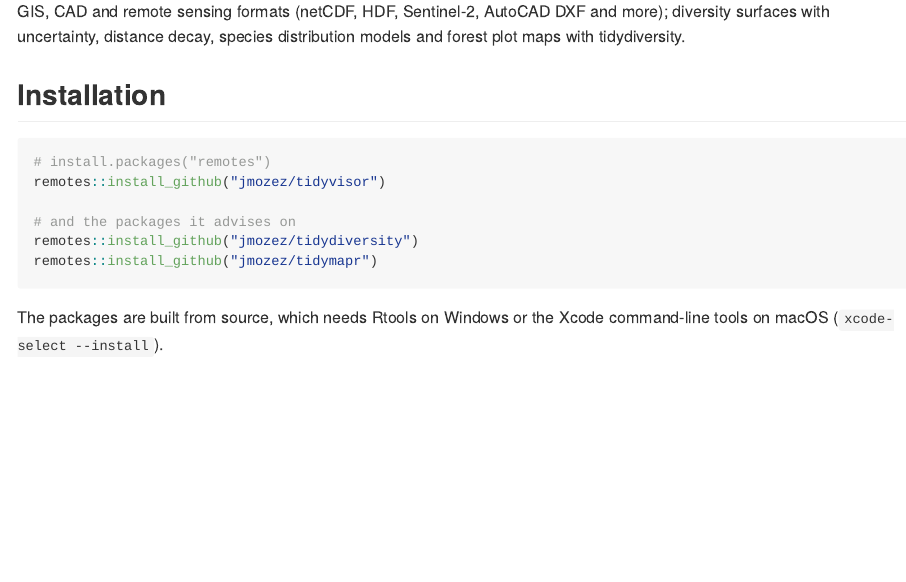
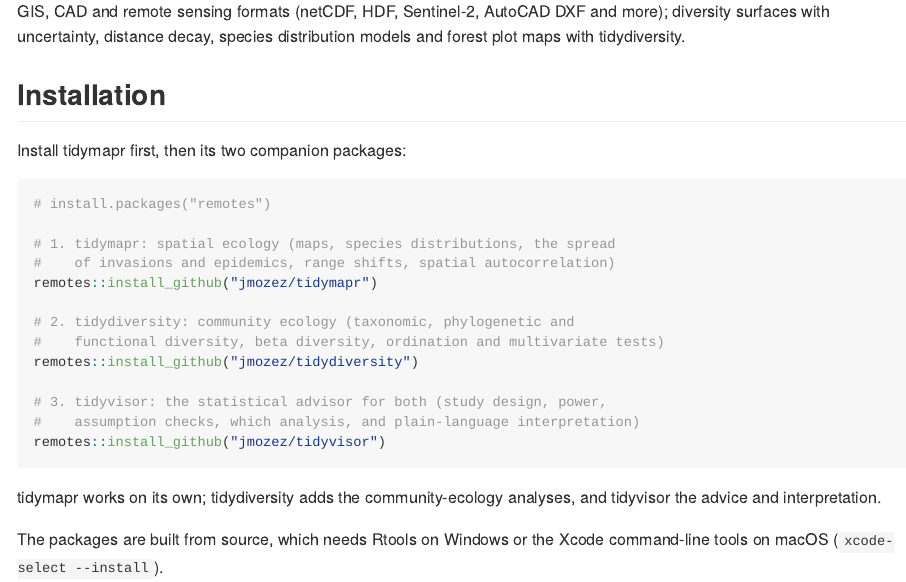
Before and after one commit to jmozez/tidymapr, an R Markdown document (README.Rmd): the page in a window 1100 px wide, from 630 px down. The pictures show the output file README.md that the author committed with the source, drawn offline in the style of GitHub; badge pictures from the web are left out.

Commit message:
Installation: tidymapr first, then its companions, saying what each does; link to the tidyvisor website

````diff
--- a/README.Rmd
+++ b/README.Rmd
@@ -82,14 +82,26 @@ species distribution models and forest plot maps with tidydiversity.
 
 ## Installation
 
+Install tidymapr first, then its two companion packages:
+
 ```r
 # install.packages("remotes")
+
+# 1. tidymapr: spatial ecology (maps, species distributions, the spread
+#    of invasions and epidemics, range shifts, spatial autocorrelation)
+remotes::install_github("jmozez/tidymapr")
+
+# 2. tidydiversity: community ecology (taxonomic, phylogenetic and
+#    functional diversity, beta diversity, ordination and multivariate tests)
+remotes::install_github("jmozez/tidydiversity")
+
+# 3. tidyvisor: the statistical advisor for both (study design, power,
+#    assumption checks, which analysis, and plain-language interpretation)
 remotes::install_github("jmozez/tidyvisor")
+```
 
-# and the packages it advises on
-remotes::install_github("jmozez/tidydiversity")
-remotes::install_github("jmozez/tidymapr")
-```
+tidymapr works on its own; tidydiversity adds the community-ecology
+analyses, and tidyvisor the advice and interpretation.
 
 The packages are built from source, which needs Rtools on Windows or the
 Xcode command-line tools on macOS (`xcode-select --install`).
--- a/_pkgdown.yml
+++ b/_pkgdown.yml
@@ -157,8 +157,13 @@ navbar:
   bg: dark
   structure:
     left: [intro, userguide, tutorials, gallery, reference, news]
-    right: [tidydiversity, search, github, gitlab]
+    right: [tidydiversity, tidyvisor, search, github, gitlab]
   components:
+    tidyvisor:
+      text: tidyvisor
+      icon: fa-compass
+      aria-label: Statistical advice with the companion package tidyvisor
+      href: https://tidyvisor.in4metrix.dev/
     github:
       icon: fa-github
       aria-label: Source code on GitHub
````
Also changed, not shown: NEWS.md (+4 -0 lines), README.md.
